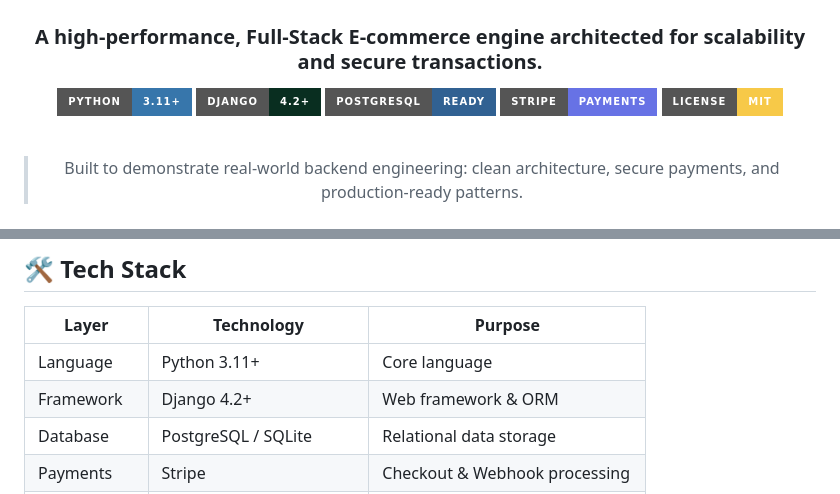
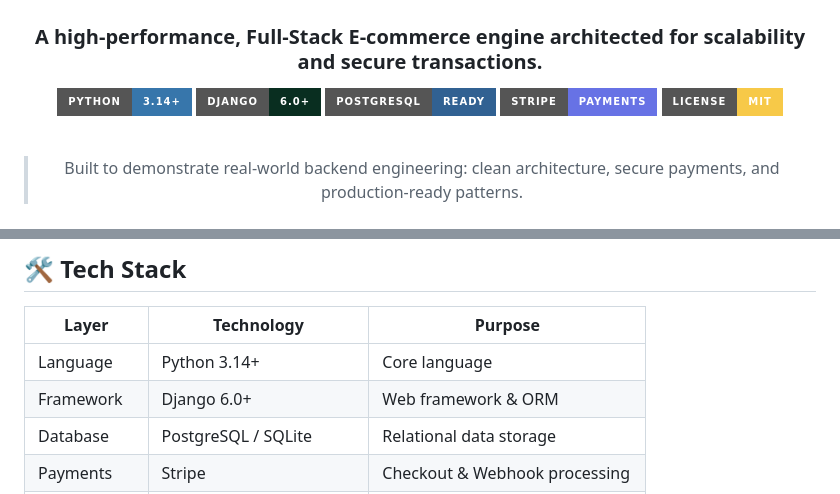
Before and after one commit to Dev-Mostafa-Mohamed/Django-Core-Commerce, a Markdown page: README.md, 2 parts joined by grey strips. Rendered like a GitHub page; badges without logos.

```diff
--- a/README.md
+++ b/README.md
@@ -4,8 +4,8 @@
 
 ### A high-performance, Full-Stack E-commerce engine architected for scalability and secure transactions.
 
-[![Python](https://img.shields.io/badge/Python-3.11+-3776AB.svg?style=for-the-badge&logo=python&logoColor=white)](https://www.python.org/)
-[![Django](https://img.shields.io/badge/Django-4.2+-092E20.svg?style=for-the-badge&logo=django&logoColor=white)](https://www.djangoproject.com/)
+[![Python](https://img.shields.io/badge/Python-3.14+-3776AB.svg?style=for-the-badge&logo=python&logoColor=white)](https://www.python.org/)
+[![Django](https://img.shields.io/badge/Django-6.0+-092E20.svg?style=for-the-badge&logo=django&logoColor=white)](https://www.djangoproject.com/)
 [![PostgreSQL](https://img.shields.io/badge/PostgreSQL-Ready-316192.svg?style=for-the-badge&logo=postgresql&logoColor=white)](https://www.postgresql.org/)
 [![Stripe](https://img.shields.io/badge/Stripe-Payments-6772E5.svg?style=for-the-badge&logo=stripe&logoColor=white)](https://stripe.com/)
 [![License](https://img.shields.io/badge/License-MIT-F7C948.svg?style=for-the-badge)](LICENSE)
@@ -98,8 +98,8 @@ Django-Core-Commerce/
 
 | Layer | Technology | Purpose |
 |---|---|---|
-| Language | Python 3.11+ | Core language |
-| Framework | Django 4.2+ | Web framework & ORM |
+| Language | Python 3.14+ | Core language |
+| Framework | Django 6.0+ | Web framework & ORM |
 | Database | PostgreSQL / SQLite | Relational data storage |
 | Payments | Stripe | Checkout & Webhook processing |
 | Auth | Django Auth | Session-based user management |
```
